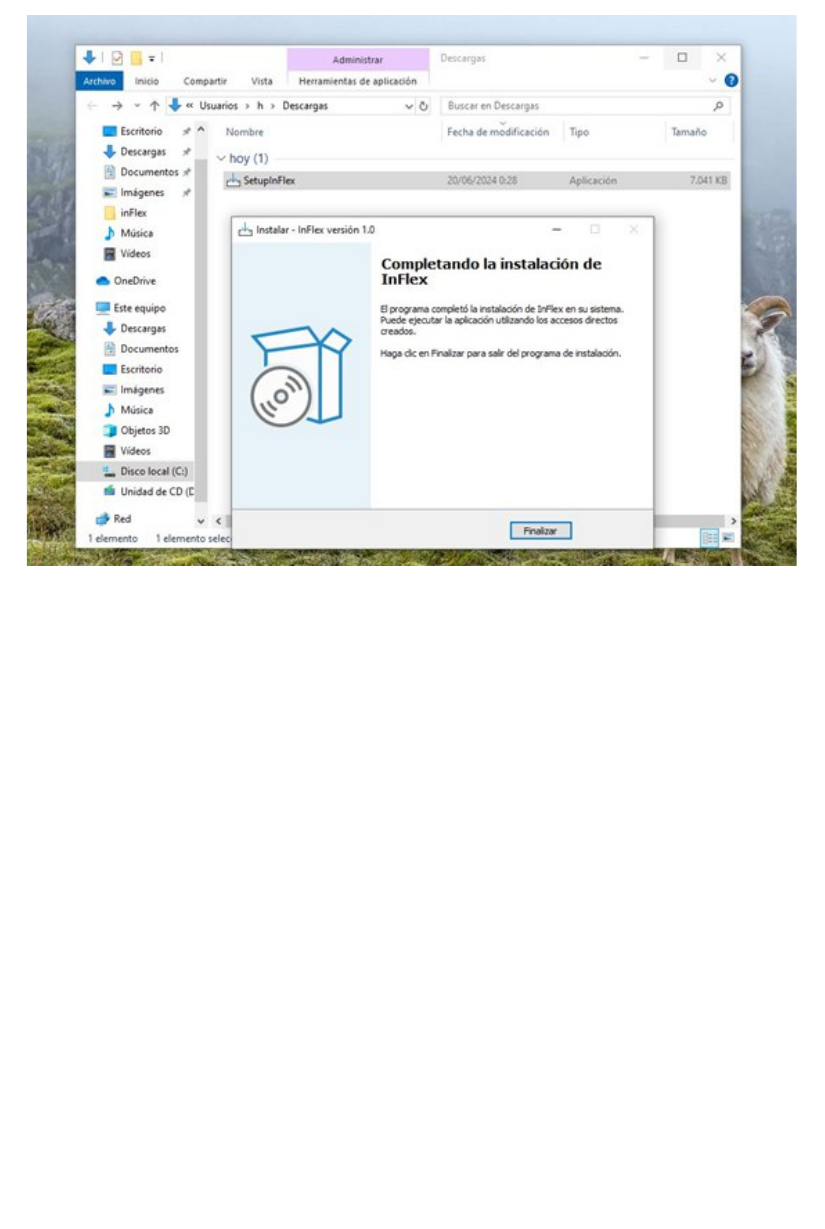
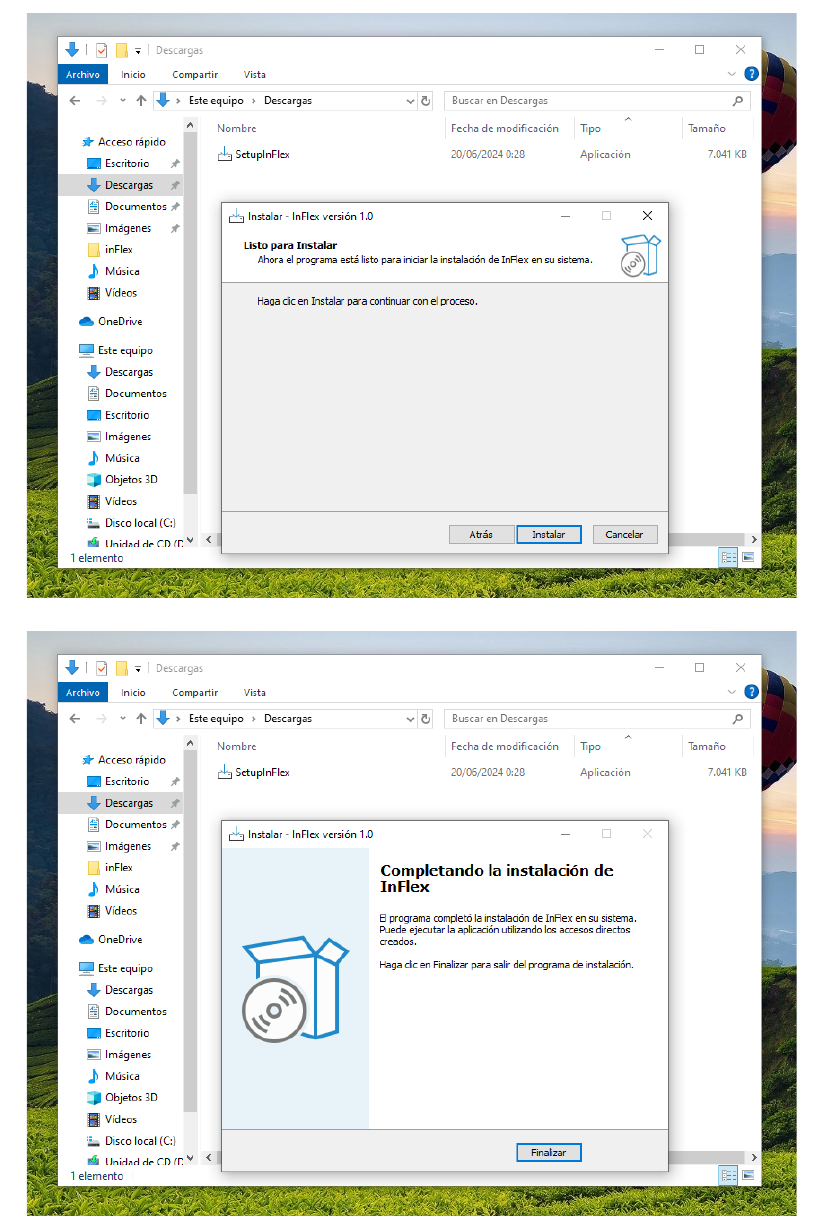
Before and after one commit to HenryQuispeHuayta/tesis, a LaTeX thesis (main.tex, which reads back/anexos.tex): part of page 120 of 123, cut at the place of the change, the shorter picture padded with empty space. Compiled offline with pdfLaTeX.

Commit message:
update anexos

```diff
--- a/back/anexos.tex
+++ b/back/anexos.tex
@@ -53,6 +53,9 @@
 \begin{figure*}[!h]
   \includegraphics*[width=0.9\textwidth]{images/apb05.png}
 \end{figure*}
+\begin{figure*}[!h]
+  \includegraphics*[width=0.9\textwidth]{images/apb06.png}
+\end{figure*}
 
 \chapter*{}
 \vspace*{-5em}
```
Also changed, not shown: images/apb01.png, images/apb02.png, images/apb03.png, images/apb04.png, images/apb05.png, images/apb06.png (added).
